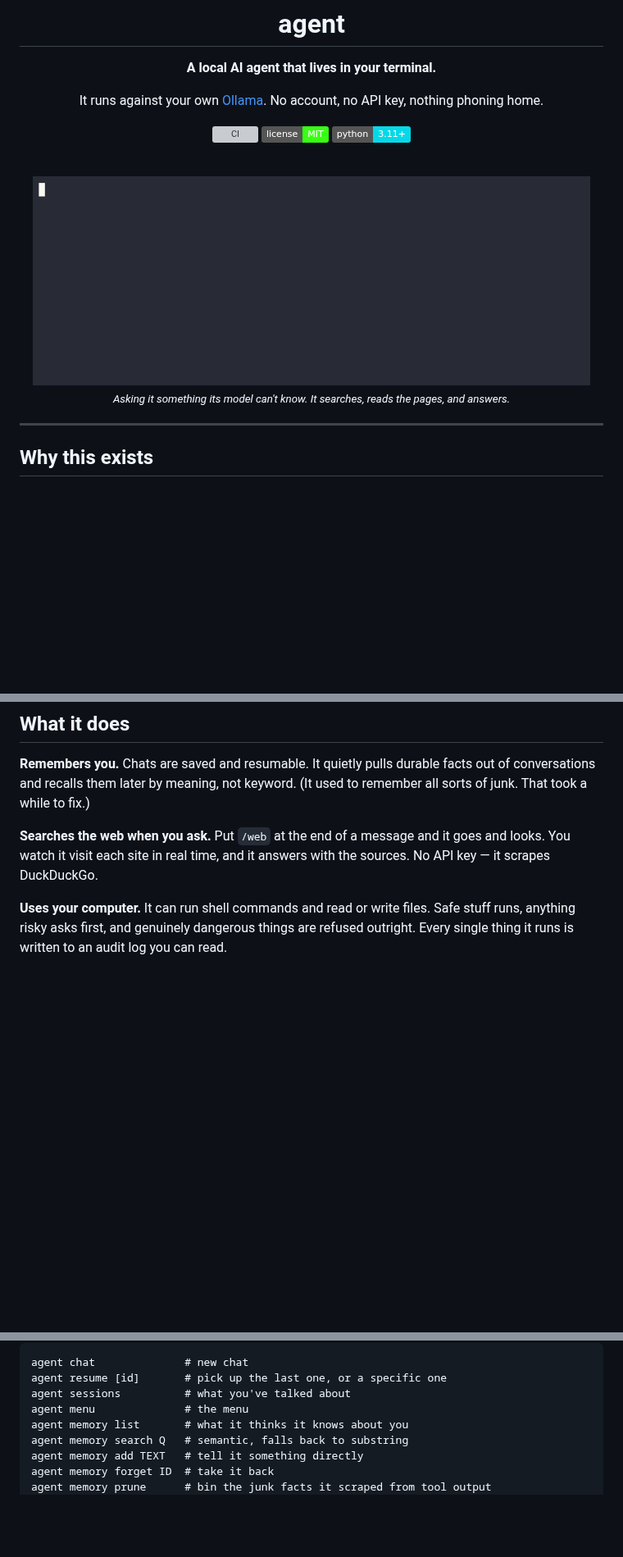
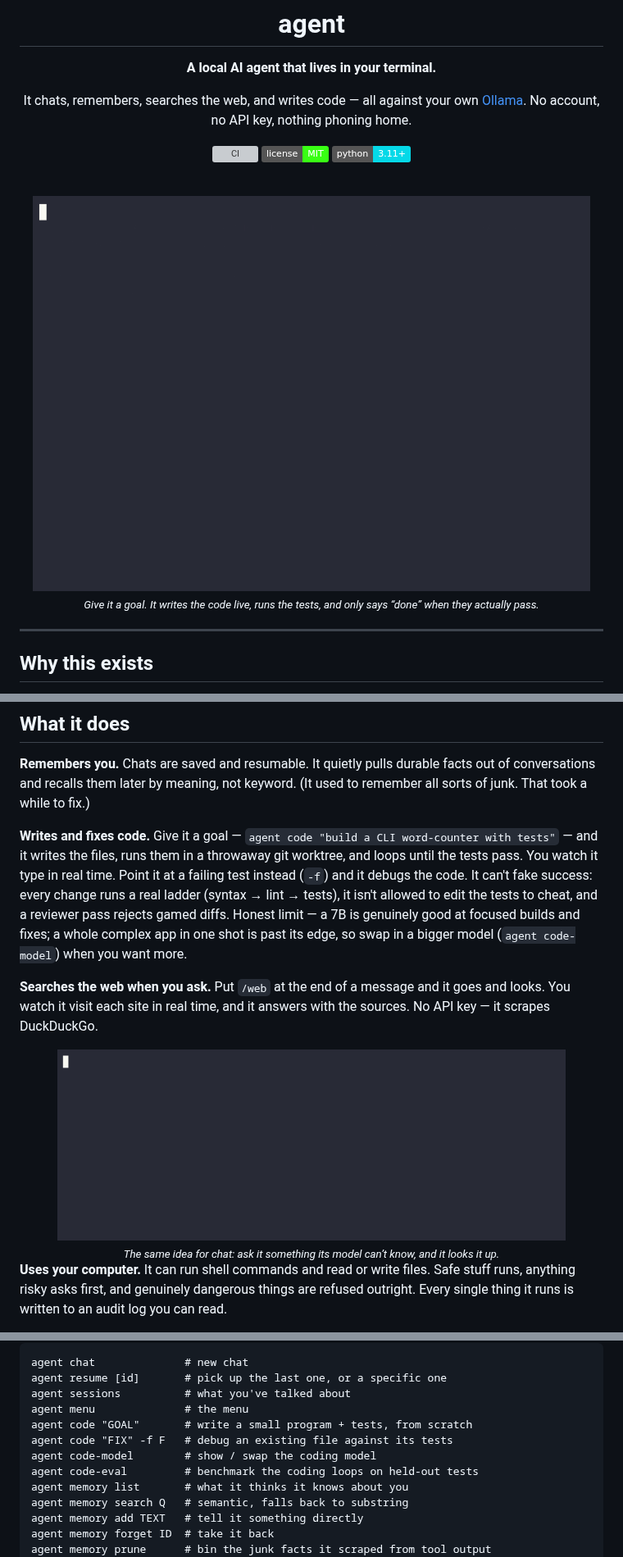
Before and after one commit to ilvy23/local-ai-agent, a Markdown page: README.md, 3 parts joined by grey strips. Shown at 82% size. GitHub-like rendering; pictures changed too: assets/coding-demo.gif (added); folded sections open; badges without logos; blank space fills up the shorter version; grey boxes are pictures that could not be loaded.

Commit message:
README: feature the coding agent (live demo GIF) + honest caveats

```diff
--- a/README.md
+++ b/README.md
@@ -4,8 +4,8 @@
 
 **A local AI agent that lives in your terminal.**
 
-It runs against your own [Ollama](https://ollama.com). No account, no API key,
-nothing phoning home.
+It chats, remembers, searches the web, and writes code — all against your own
+[Ollama](https://ollama.com). No account, no API key, nothing phoning home.
 
 [![CI](https://github.com/ilvy23/local-ai-agent/actions/workflows/ci.yml/badge.svg)](https://github.com/ilvy23/local-ai-agent/actions/workflows/ci.yml)
 ![License: MIT](https://img.shields.io/badge/license-MIT-39ff14)
@@ -13,9 +13,9 @@ nothing phoning home.
 
 <br>
 
-<img src="assets/web-demo.gif" alt="agent doing a live /web search in the terminal" width="680">
+<img src="assets/coding-demo.gif" alt="the agent writing and testing code in the terminal" width="680">
 
-<sub><i>Asking it something its model can't know. It searches, reads the pages, and answers.</i></sub>
+<sub><i>Give it a goal. It writes the code live, runs the tests, and only says “done” when they actually pass.</i></sub>
 
 </div>
 
@@ -36,9 +36,23 @@ the whole thing fits in your head.
 out of conversations and recalls them later by meaning, not keyword. (It used to
 remember all sorts of junk. That took a while to fix.)
 
+**Writes and fixes code.** Give it a goal — `agent code "build a CLI word-counter
+with tests"` — and it writes the files, runs them in a throwaway git worktree, and
+loops until the tests pass. You watch it type in real time. Point it at a failing
+test instead (`-f`) and it debugs the code. It can't fake success: every change
+runs a real ladder (syntax → lint → tests), it isn't allowed to edit the tests to
+cheat, and a reviewer pass rejects gamed diffs. Honest limit — a 7B is genuinely
+good at focused builds and fixes; a whole complex app in one shot is past its edge,
+so swap in a bigger model (`agent code-model`) when you want more.
+
 **Searches the web when you ask.** Put `/web` at the end of a message and it goes
 and looks. You watch it visit each site in real time, and it answers with the
 sources. No API key — it scrapes DuckDuckGo.
+
+<div align="center">
+<img src="assets/web-demo.gif" alt="agent doing a live /web search in the terminal" width="620">
+<br><sub><i>The same idea for chat: ask it something its model can’t know, and it looks it up.</i></sub>
+</div>
 
 **Uses your computer.** It can run shell commands and read or write files. Safe
 stuff runs, anything risky asks first, and genuinely dangerous things are refused
@@ -107,6 +122,10 @@ agent chat              # new chat
 agent resume [id]       # pick up the last one, or a specific one
 agent sessions          # what you've talked about
 agent menu              # the menu
+agent code "GOAL"       # write a small program + tests, from scratch
+agent code "FIX" -f F   # debug an existing file against its tests
+agent code-model        # show / swap the coding model
+agent code-eval         # benchmark the coding loops on held-out tests
 agent memory list       # what it thinks it knows about you
 agent memory search Q   # semantic, falls back to substring
 agent memory add TEXT   # tell it something directly
```
Also changed, not shown: other parts of README.md (+6 -0 lines), 1 other file.
